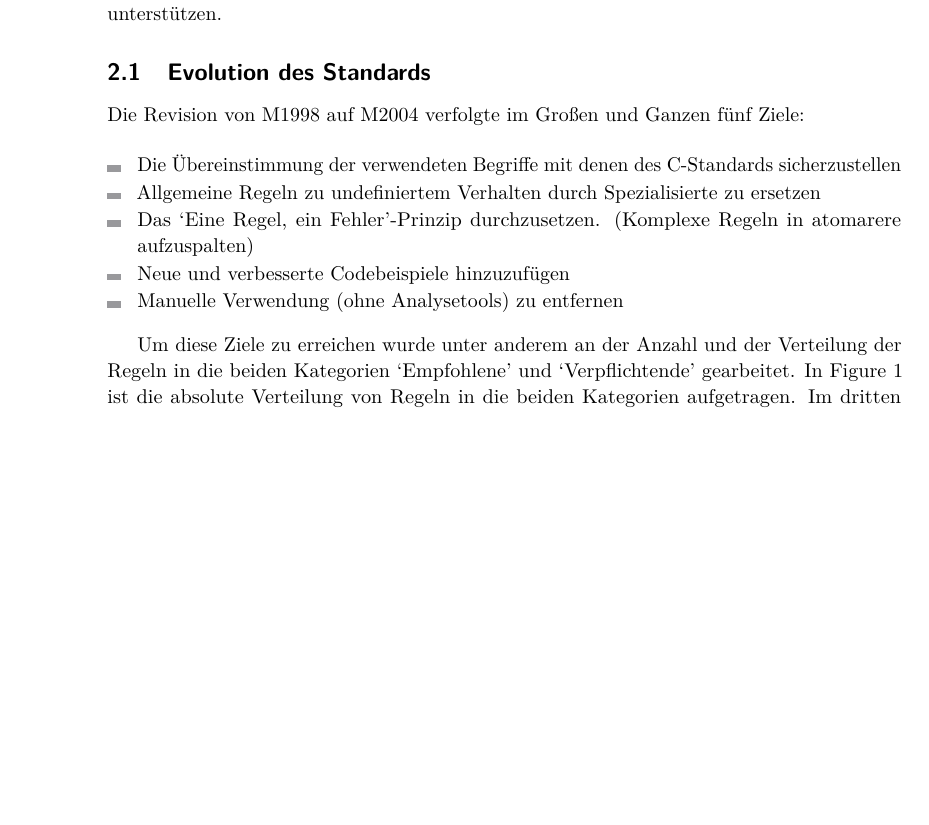
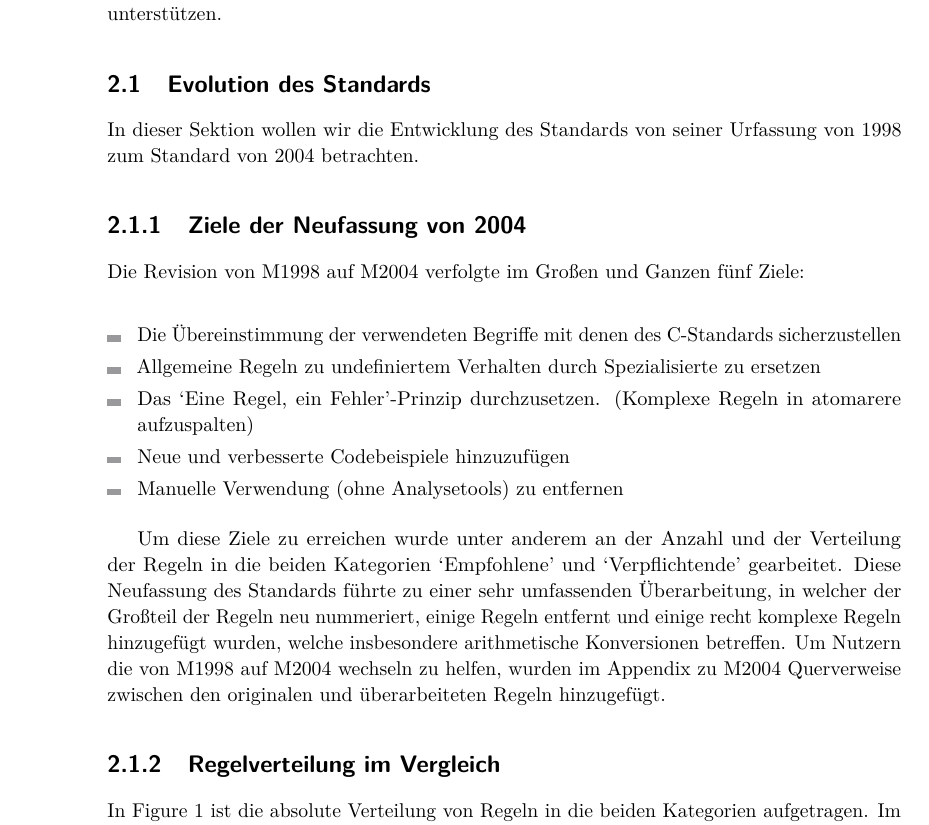
Before and after one commit to SeineEloquenz/prosem-sqs, a LaTeX paper (src/ausarbeitung.tex): part of page 2 of 10, cut so that both start at the same text, the shorter picture padded with empty space. Compiled offline with pdfLaTeX.

Commit message:
Expand evolution section

```diff
--- a/src/ausarbeitung.tex
+++ b/src/ausarbeitung.tex
@@ -138,6 +138,11 @@
 
     \subsection{Evolution des Standards}
     \label{subsec:evolution-des-standards}
+
+    In dieser Sektion wollen wir die Entwicklung des Standards von seiner Urfassung von 1998 zum Standard von 2004
+    betrachten.
+
+    \subsubsection{Ziele der Neufassung von 2004}
     Die Revision von M1998 auf M2004 verfolgte im Großen und Ganzen fünf Ziele:
 
     \begin{itemize}
@@ -151,6 +156,14 @@
 
     Um diese Ziele zu erreichen wurde unter anderem an der Anzahl und der Verteilung der Regeln in die beiden Kategorien
     \enquote{Empfohlene} und \enquote{Verpflichtende} gearbeitet.
+    Diese Neufassung des Standards führte zu einer sehr umfassenden Überarbeitung, in welcher der Großteil der Regeln
+    neu nummeriert, einige Regeln entfernt und einige recht komplexe Regeln hinzugefügt wurden, welche insbesondere
+    arithmetische Konversionen betreffen.
+    Um Nutzern die von M1998 auf M2004 wechseln zu helfen, wurden im Appendix zu M2004 Querverweise zwischen den originalen
+    und überarbeiteten Regeln hinzugefügt.
+
+    \subsubsection{Regelverteilung im Vergleich}
+
     In Figure~\ref{fig:bar-1998-2004} ist die absolute Verteilung von Regeln in die beiden Kategorien aufgetragen.
     Im dritten Balkenpaar sind weiterhin die Gesamtanzahlen der Regeln aufgetragen.
     In Figure~\ref{fig:pie-1998-2004} lassen sich die prozentualen Anteile der beiden Regelkategorien ablesen.
```
